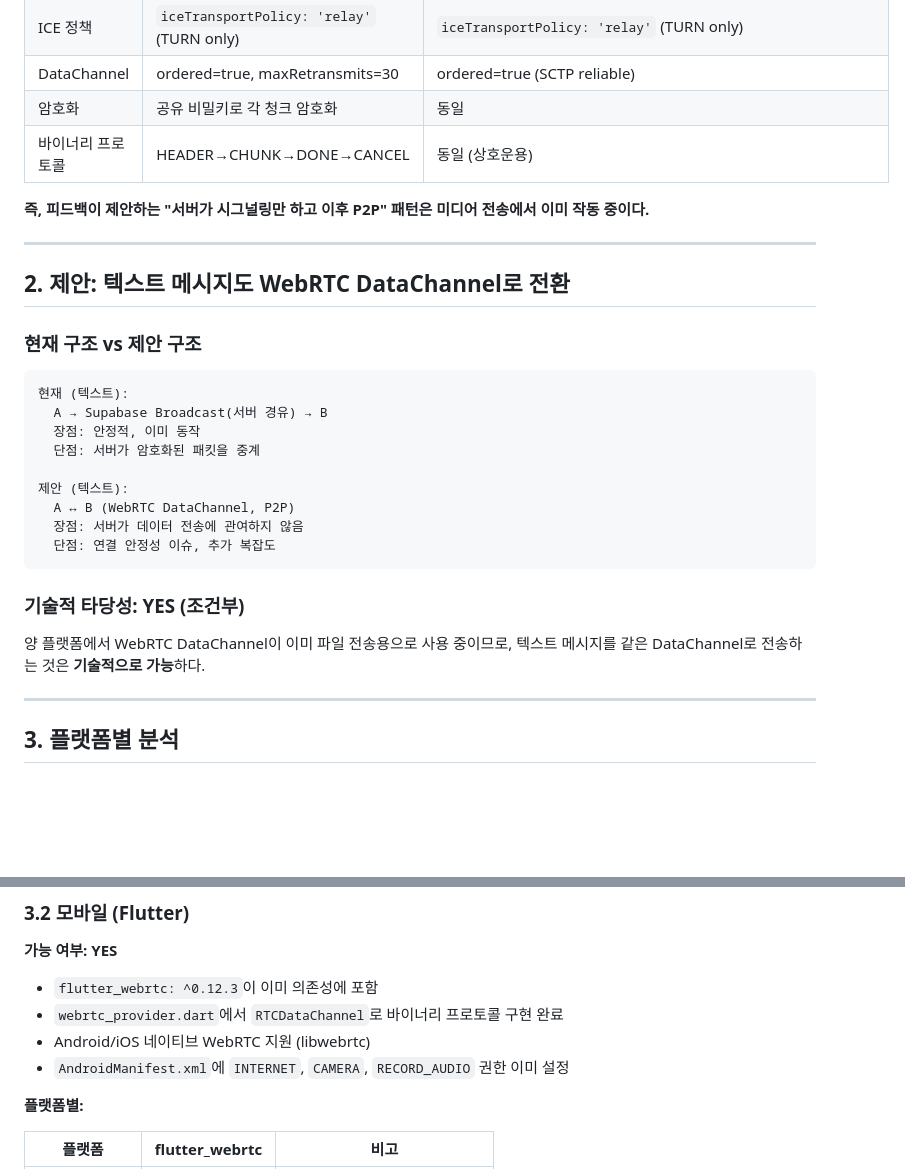
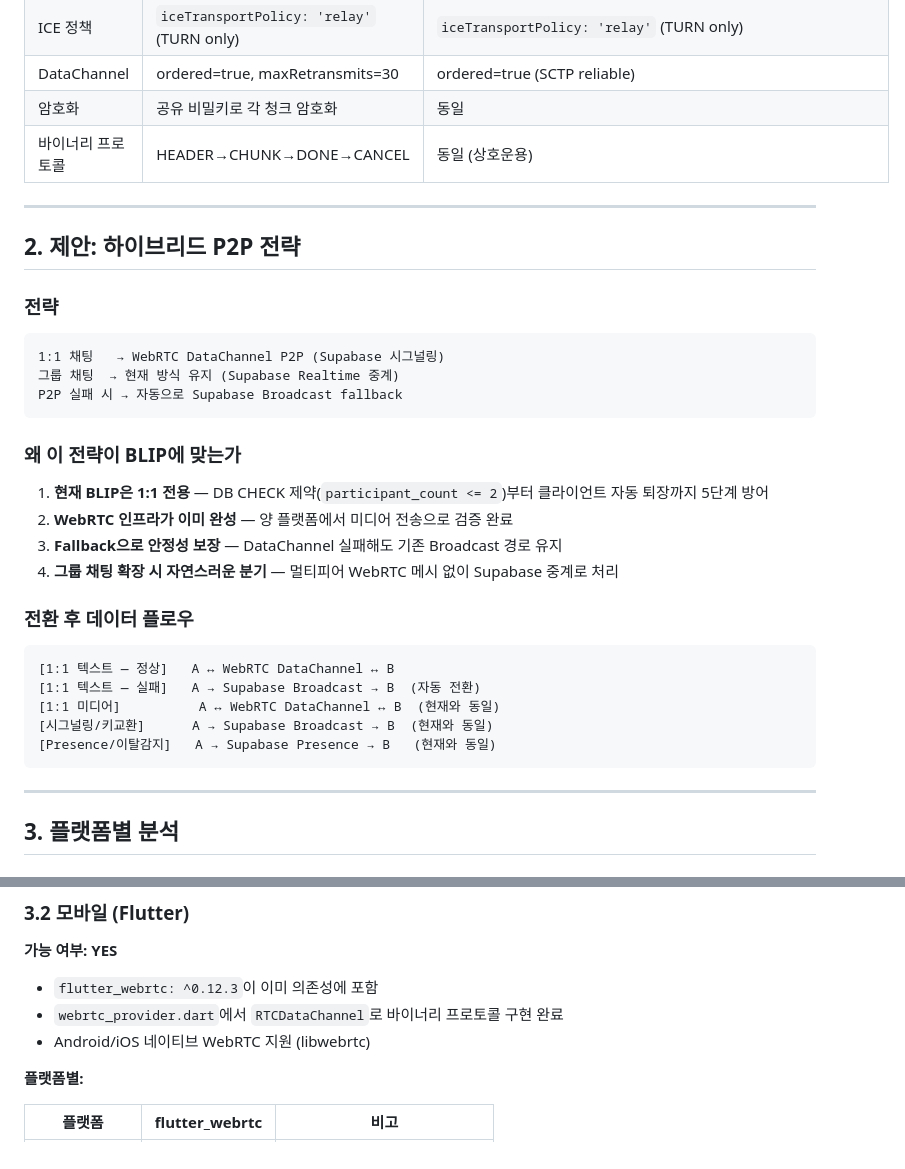
Before and after one commit to greatsk55/BLIP, a Markdown page: docs/webrtc-p2p-feasibility.md, 2 parts joined by grey strips. GitHub-like rendering; blank space fills up the shorter version.

````diff
--- a/docs/webrtc-p2p-feasibility.md
+++ b/docs/webrtc-p2p-feasibility.md
@@ -24,29 +24,34 @@ BLIP 프로젝트에는 **WebRTC DataChannel 기반 P2P 파일 전송이 이미
 | 암호화 | 공유 비밀키로 각 청크 암호화 | 동일 |
 | 바이너리 프로토콜 | HEADER→CHUNK→DONE→CANCEL | 동일 (상호운용) |
 
-**즉, 피드백이 제안하는 "서버가 시그널링만 하고 이후 P2P" 패턴은 미디어 전송에서 이미 작동 중이다.**
-
 ---
 
-## 2. 제안: 텍스트 메시지도 WebRTC DataChannel로 전환
+## 2. 제안: 하이브리드 P2P 전략
 
-### 현재 구조 vs 제안 구조
+### 전략
 
 ```
-현재 (텍스트):
-  A → Supabase Broadcast(서버 경유) → B
-  장점: 안정적, 이미 동작
-  단점: 서버가 암호화된 패킷을 중계
-
-제안 (텍스트):
-  A ↔ B (WebRTC DataChannel, P2P)
-  장점: 서버가 데이터 전송에 관여하지 않음
-  단점: 연결 안정성 이슈, 추가 복잡도
+1:1 채팅   → WebRTC DataChannel P2P (Supabase 시그널링)
+그룹 채팅  → 현재 방식 유지 (Supabase Realtime 중계)
+P2P 실패 시 → 자동으로 Supabase Broadcast fallback
 ```
 
-### 기술적 타당성: YES (조건부)
+### 왜 이 전략이 BLIP에 맞는가
 
-양 플랫폼에서 WebRTC DataChannel이 이미 파일 전송용으로 사용 중이므로, 텍스트 메시지를 같은 DataChannel로 전송하는 것은 **기술적으로 가능**하다.
+1. **현재 BLIP은 1:1 전용** — DB CHECK 제약(`participant_count <= 2`)부터 클라이언트 자동 퇴장까지 5단계 방어
+2. **WebRTC 인프라가 이미 완성** — 양 플랫폼에서 미디어 전송으로 검증 완료
+3. **Fallback으로 안정성 보장** — DataChannel 실패해도 기존 Broadcast 경로 유지
+4. **그룹 채팅 확장 시 자연스러운 분기** — 멀티피어 WebRTC 메시 없이 Supabase 중계로 처리
+
+### 전환 후 데이터 플로우
+
+```
+[1:1 텍스트 — 정상]   A ↔ WebRTC DataChannel ↔ B
+[1:1 텍스트 — 실패]   A → Supabase Broadcast → B  (자동 전환)
+[1:1 미디어]          A ↔ WebRTC DataChannel ↔ B  (현재와 동일)
+[시그널링/키교환]      A → Supabase Broadcast → B  (현재와 동일)
+[Presence/이탈감지]   A → Supabase Presence → B   (현재와 동일)
+```
 
 ---
 
@@ -79,7 +84,6 @@ BLIP 프로젝트에는 **WebRTC DataChannel 기반 P2P 파일 전송이 이미
 - `flutter_webrtc: ^0.12.3`이 이미 의존성에 포함
 - `webrtc_provider.dart`에서 `RTCDataChannel`로 바이너리 프로토콜 구현 완료
 - Android/iOS 네이티브 WebRTC 지원 (libwebrtc)
-- `AndroidManifest.xml`에 `INTERNET`, `CAMERA`, `RECORD_AUDIO` 권한 이미 설정
 
 **플랫폼별:**
 
````
Also changed, not shown: other parts of docs/webrtc-p2p-feasibility.md (+116 -124 lines).
